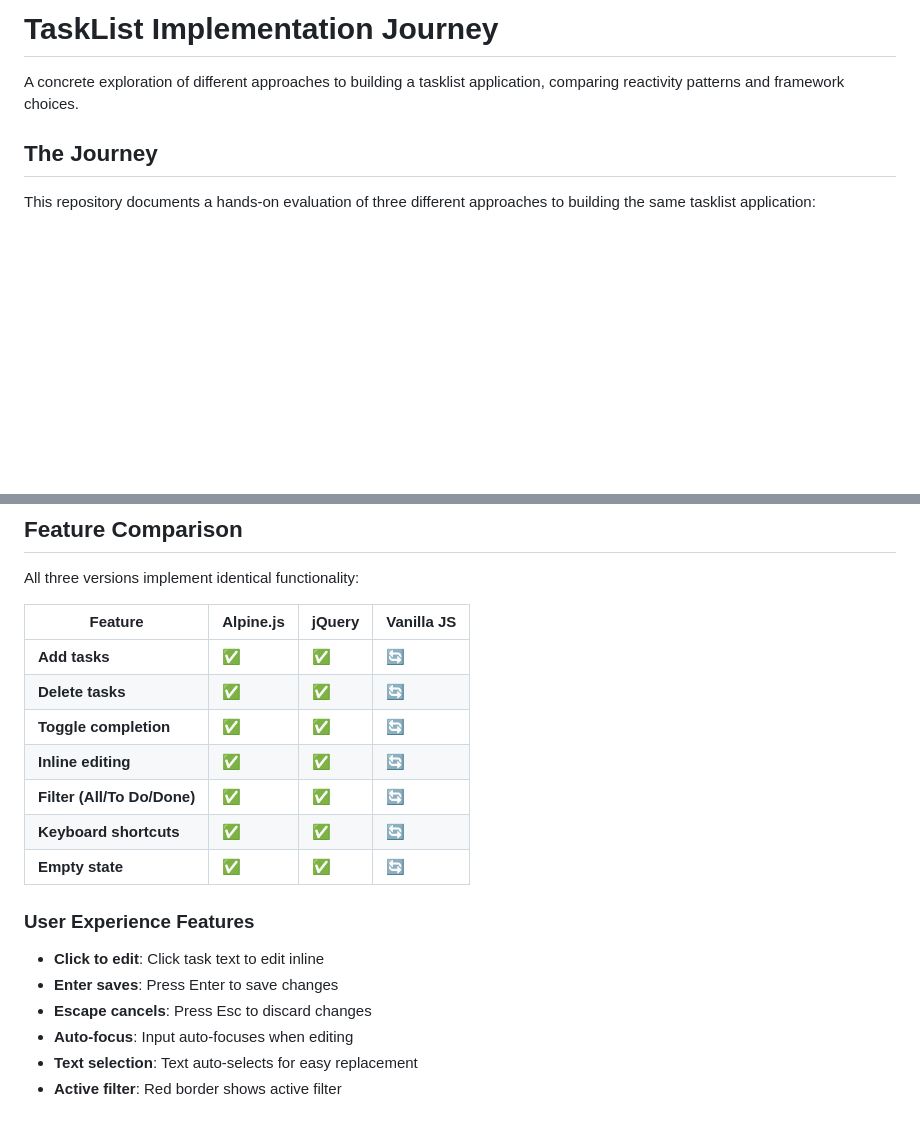
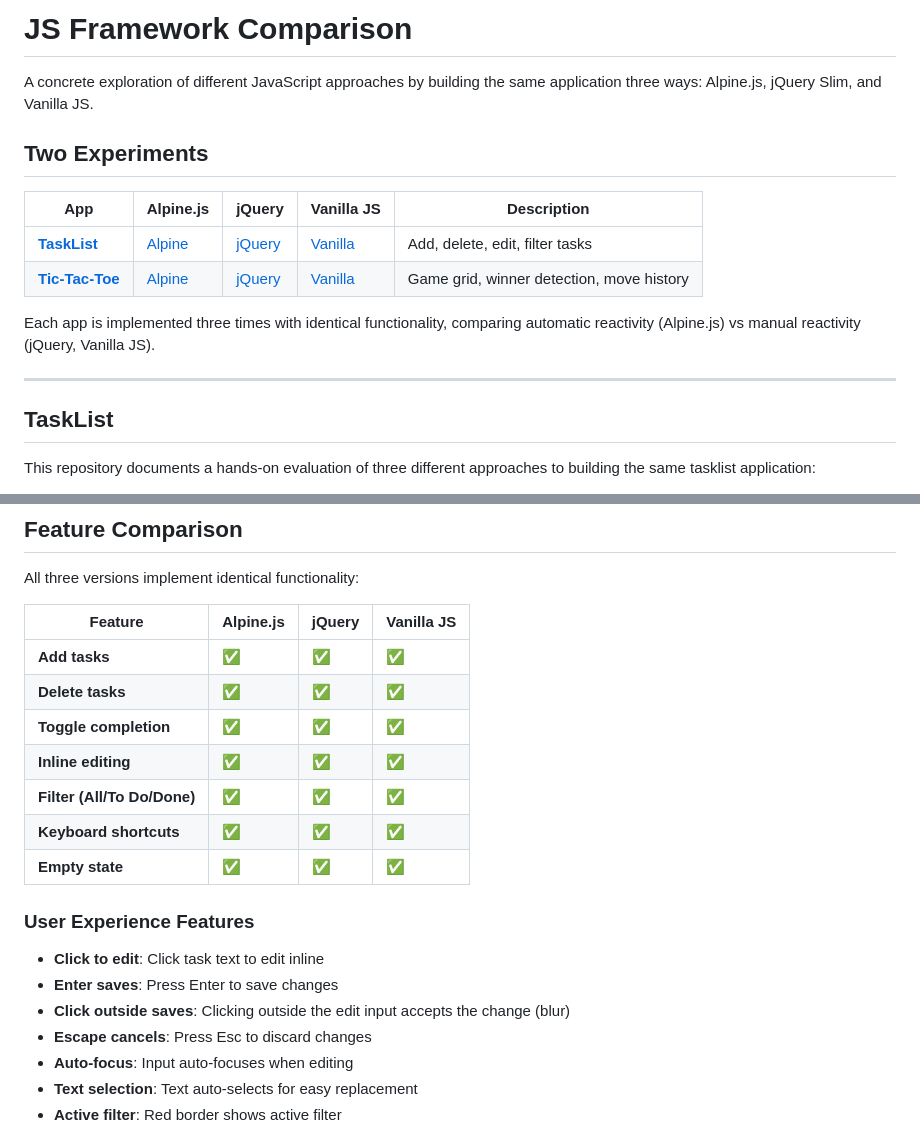
Before and after one commit to arkenidar/alpine.js_TaskList, a Markdown page: README.md, 2 parts joined by grey strips. Rendered like a GitHub page; blank space fills up the shorter version.

Commit message:
Update README with project overview and feature table fixes
Add two-experiment summary table at top, fix Vanilla JS feature
checkmarks, and document click-outside-saves behavior.

Co-Authored-By: Claude Opus 4.5 <noreply@anthropic.com>

```diff
--- a/README.md
+++ b/README.md
@@ -1,8 +1,19 @@
-# TaskList Implementation Journey
+# JS Framework Comparison
 
-A concrete exploration of different approaches to building a tasklist application, comparing reactivity patterns and framework choices.
+A concrete exploration of different JavaScript approaches by building the same application three ways: Alpine.js, jQuery Slim, and Vanilla JS.
 
-## The Journey
+## Two Experiments
+
+| App | Alpine.js | jQuery | Vanilla JS | Description |
+|-----|-----------|--------|------------|-------------|
+| **[TaskList](index.html)** | [Alpine](index.html) | [jQuery](jquery.html) | [Vanilla](vanilla-js.html) | Add, delete, edit, filter tasks |
+| **[Tic-Tac-Toe](tic-tac-toe/index.html)** | [Alpine](tic-tac-toe/index.html) | [jQuery](tic-tac-toe/jquery.html) | [Vanilla](tic-tac-toe/vanilla-js.html) | Game grid, winner detection, move history |
+
+Each app is implemented three times with identical functionality, comparing automatic reactivity (Alpine.js) vs manual reactivity (jQuery, Vanilla JS).
+
+---
+
+## TaskList
 
 This repository documents a hands-on evaluation of three different approaches to building the same tasklist application:
 
@@ -300,18 +311,19 @@ All three versions implement identical functionality:
 
 | Feature | Alpine.js | jQuery | Vanilla JS |
 |---------|-----------|--------|------------|
-| **Add tasks** | ✅ | ✅ | 🔄 |
-| **Delete tasks** | ✅ | ✅ | 🔄 |
-| **Toggle completion** | ✅ | ✅ | 🔄 |
-| **Inline editing** | ✅ | ✅ | 🔄 |
-| **Filter (All/To Do/Done)** | ✅ | ✅ | 🔄 |
-| **Keyboard shortcuts** | ✅ | ✅ | 🔄 |
-| **Empty state** | ✅ | ✅ | 🔄 |
+| **Add tasks** | ✅ | ✅ | ✅ |
+| **Delete tasks** | ✅ | ✅ | ✅ |
+| **Toggle completion** | ✅ | ✅ | ✅ |
+| **Inline editing** | ✅ | ✅ | ✅ |
+| **Filter (All/To Do/Done)** | ✅ | ✅ | ✅ |
+| **Keyboard shortcuts** | ✅ | ✅ | ✅ |
+| **Empty state** | ✅ | ✅ | ✅ |
 
 ### User Experience Features
 
 - **Click to edit**: Click task text to edit inline
 - **Enter saves**: Press Enter to save changes
+- **Click outside saves**: Clicking outside the edit input accepts the change (blur)
 - **Escape cancels**: Press Esc to discard changes
 - **Auto-focus**: Input auto-focuses when editing
 - **Text selection**: Text auto-selects for easy replacement
```
